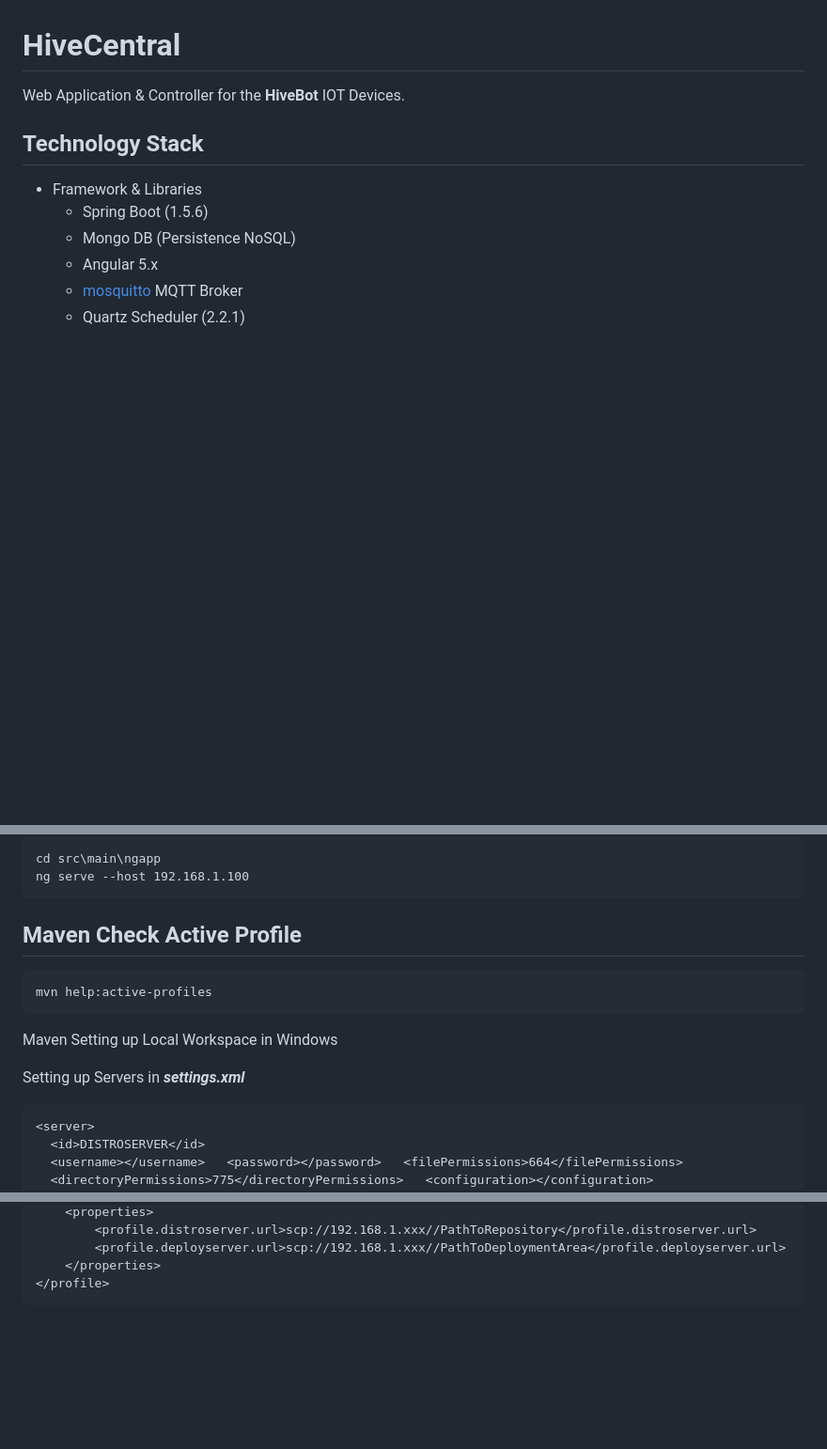
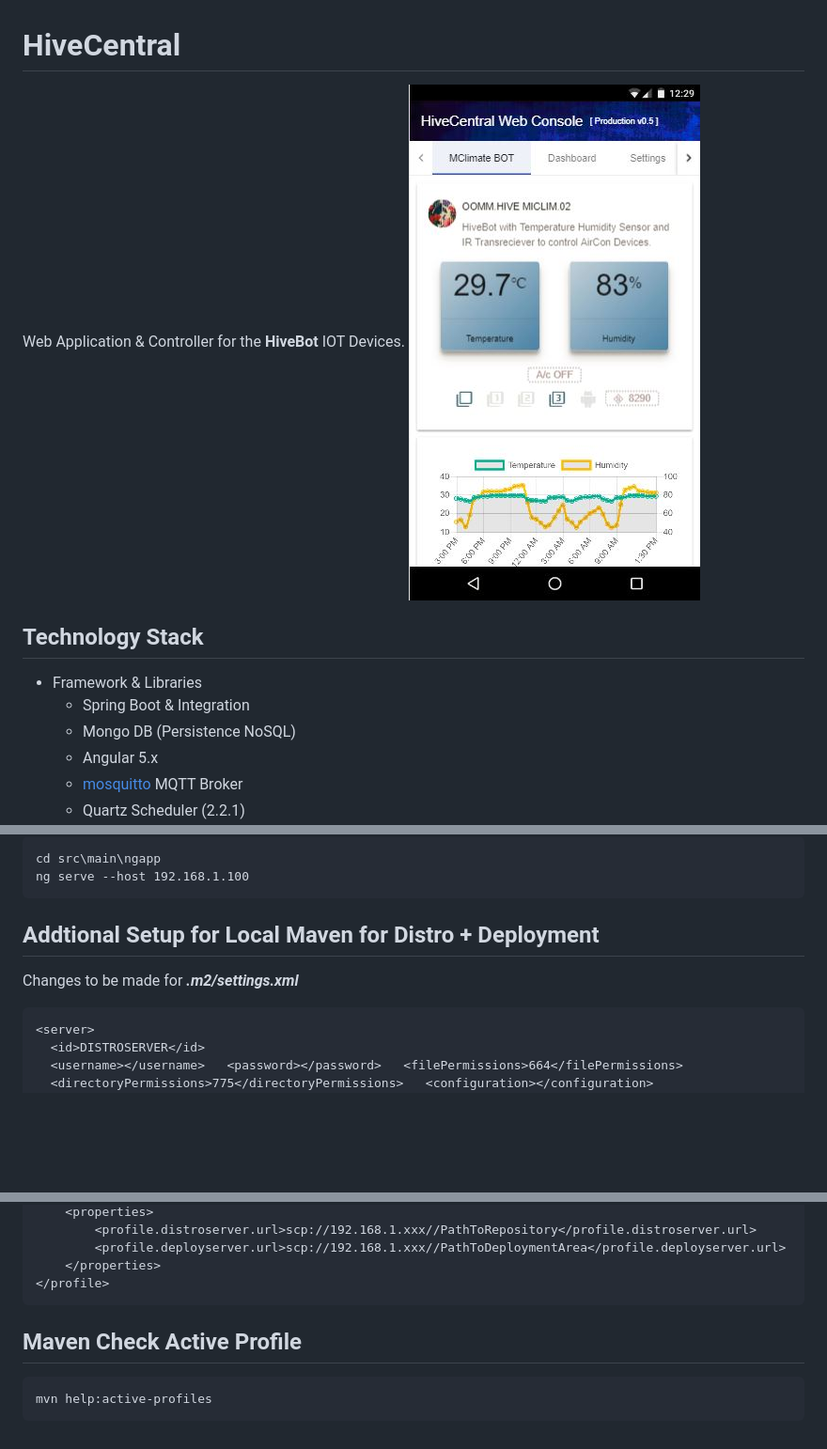
Before and after one commit to anil-oommen/HiveCentral, a Markdown page: README.md, 3 parts joined by grey strips. Shown: that part at 94% size. Rendered like a GitHub page; pictures changed too: docs/app.droid.image1.jpg (added); blank space fills up the shorter version.

Commit message:
img

````diff
--- a/README.md
+++ b/README.md
@@ -1,9 +1,10 @@
 # HiveCentral
 Web Application & Controller for the **HiveBot** IOT Devices.
+![FirstImage](docs/app.droid.image1.jpg)
 
 ## Technology Stack
  - Framework & Libraries
-	 - Spring Boot (1.5.6)
+	 - Spring Boot & Integration
 	 - Mongo DB (Persistence NoSQL)
 	 - Angular 5.x
 	 - [mosquitto](https://mosquitto.org/) MQTT Broker
@@ -35,13 +36,10 @@ Angular CLI for Running Development container
     cd src\main\ngapp
     ng serve --host 192.168.1.100
 
-Maven Check Active Profile
-----------
-    mvn help:active-profiles
+## Addtional Setup for Local Maven for Distro + Deployment
+Changes to be made for ***.m2/settings.xml***
 
-Maven Setting up Local Workspace in Windows
 
-Setting up Servers in ***settings.xml***
 ```
 <server>
   <id>DISTROSERVER</id>
@@ -69,3 +66,7 @@ Setting up Servers in ***settings.xml***
     </properties>
 </profile>
 ```
+
+Maven Check Active Profile
+----------
+    mvn help:active-profiles
````
Also changed, not shown: other parts of README.md (+2 -3 lines).
